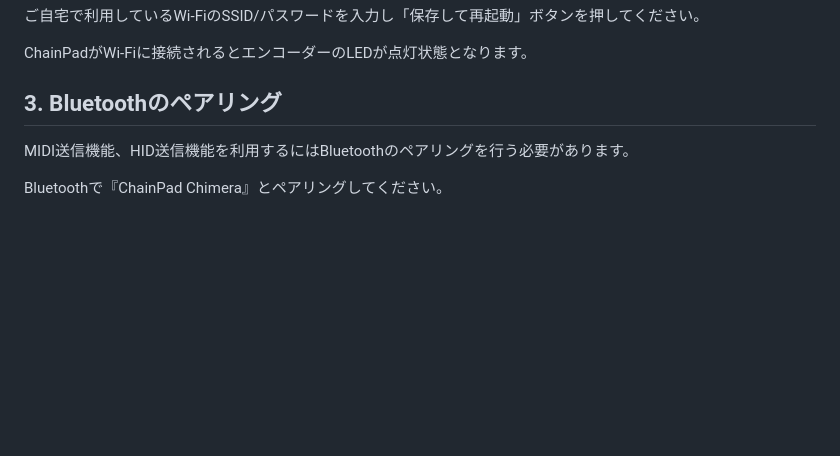
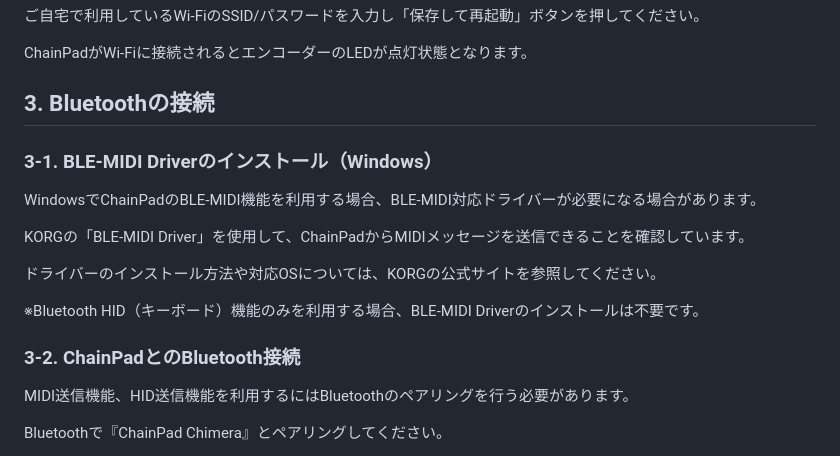
Before and after one commit to shimez/ChainPad, a Markdown page: site/getting-started/index.md, the part around the change. Rendered like a GitHub page; blank space fills up the shorter version.

Commit message:
docs: Add BLE-MIDI driver setup instructions

```diff
--- a/site/getting-started/index.md
+++ b/site/getting-started/index.md
@@ -35,7 +35,19 @@ Wi-Fi設定画面が自動表示されない場合は<http://192.168.4.1/> を
 
 ChainPadがWi-Fiに接続されるとエンコーダーのLEDが点灯状態となります。
 
-## 3. Bluetoothのペアリング
+## 3. Bluetoothの接続
+
+### 3-1. BLE-MIDI Driverのインストール（Windows）
+
+WindowsでChainPadのBLE-MIDI機能を利用する場合、BLE-MIDI対応ドライバーが必要になる場合があります。
+
+KORGの「BLE-MIDI Driver」を使用して、ChainPadからMIDIメッセージを送信できることを確認しています。
+
+ドライバーのインストール方法や対応OSについては、KORGの公式サイトを参照してください。
+
+※Bluetooth HID（キーボード）機能のみを利用する場合、BLE-MIDI Driverのインストールは不要です。
+
+### 3-2. ChainPadとのBluetooth接続
 
 MIDI送信機能、HID送信機能を利用するにはBluetoothのペアリングを行う必要があります。
 
```
